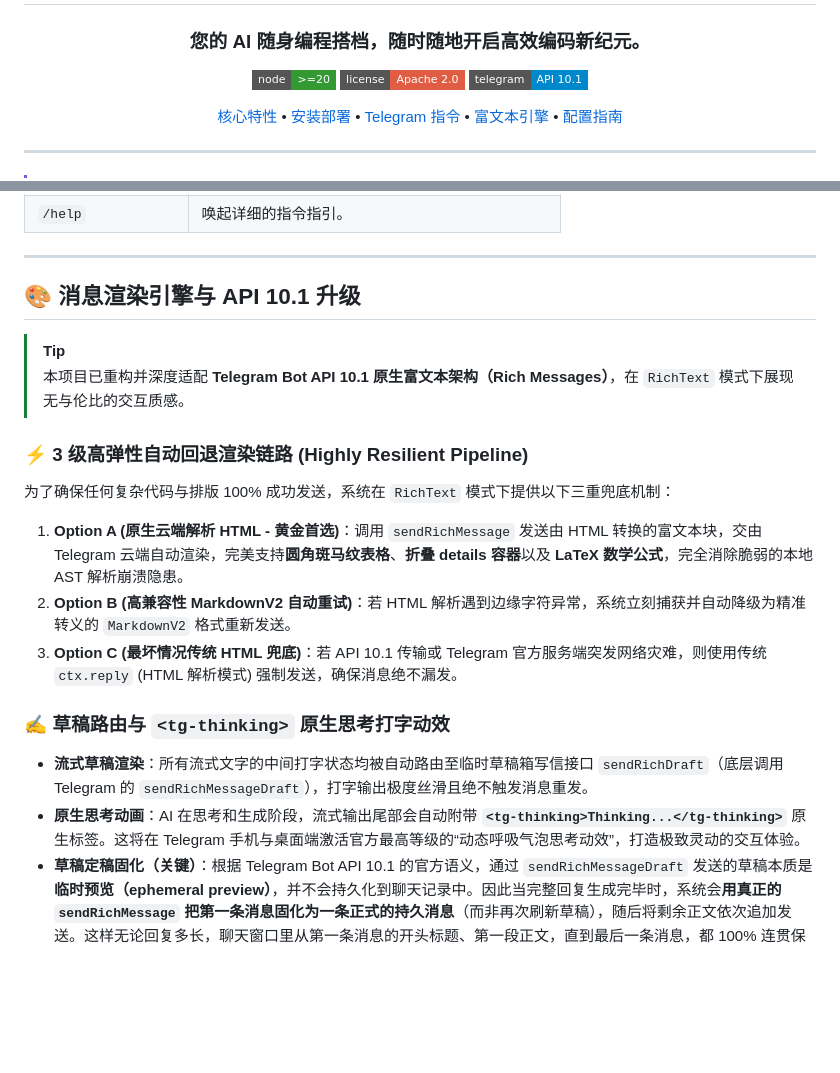
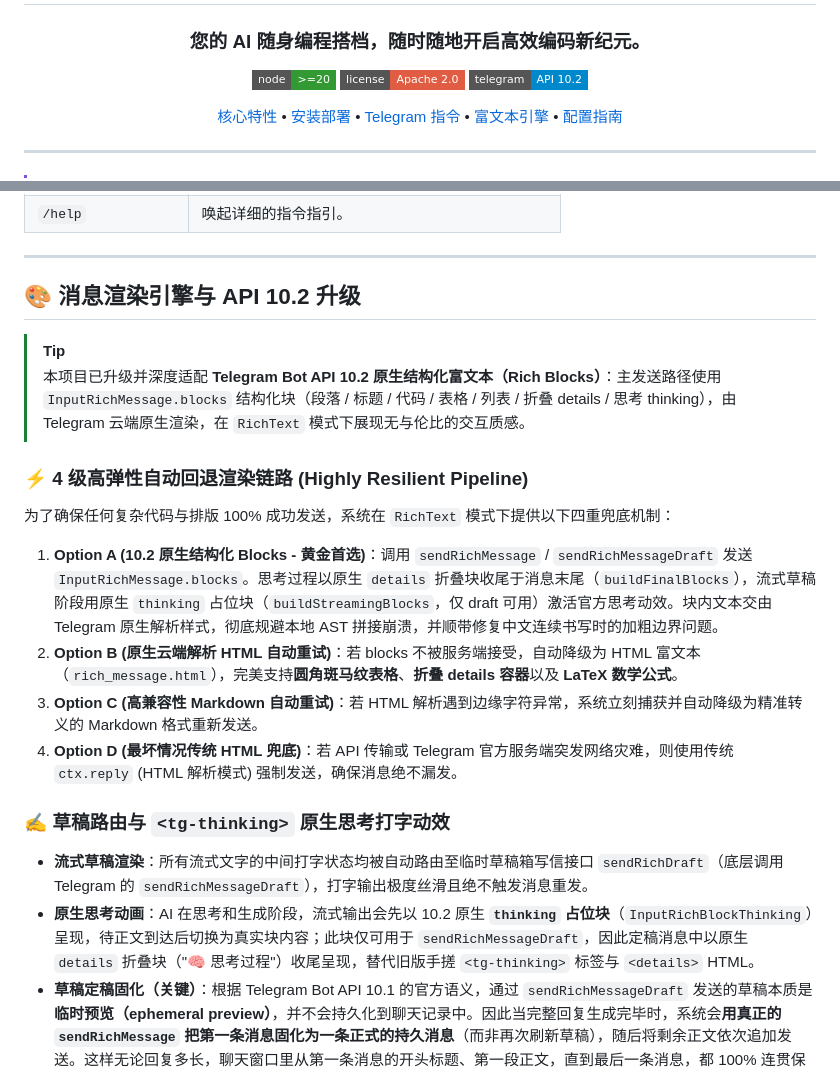
Before and after one commit to qcsunny/gemini-cli-telegram, a Markdown page: README.md, 2 parts joined by grey strips. GitHub-like rendering; badges without logos; blank space fills up the shorter version.

Commit message:
docs: document Bot API 10.2 native blocks primary path and 4-level fallback

```diff
--- a/README.md
+++ b/README.md
@@ -7,7 +7,7 @@
 <p>
   <a href="https://nodejs.org/"><img src="https://img.shields.io/badge/node-%3E%3D20-339933?style=flat-square&logo=node.js" alt="Node.js"></a>
   <a href="LICENSE"><img src="https://img.shields.io/badge/license-Apache%202.0-red?style=flat-square" alt="License"></a>
-  <a href="https://t.me/BotFather"><img src="https://img.shields.io/badge/telegram-API%2010.1-0088cc?style=flat-square&logo=telegram" alt="Telegram"></a>
+  <a href="https://t.me/BotFather"><img src="https://img.shields.io/badge/telegram-API%2010.2-0088cc?style=flat-square&logo=telegram" alt="Telegram"></a>
 </p>
 
 <p>
@@ -128,20 +128,21 @@ sudo ./scripts/install-service.sh
 
 ---
 
-## 🎨 消息渲染引擎与 API 10.1 升级
+## 🎨 消息渲染引擎与 API 10.2 升级
 
 > [!TIP]
-> 本项目已重构并深度适配 **Telegram Bot API 10.1 原生富文本架构（Rich Messages）**，在 `RichText` 模式下展现无与伦比的交互质感。
+> 本项目已升级并深度适配 **Telegram Bot API 10.2 原生结构化富文本（Rich Blocks）**：主发送路径使用 `InputRichMessage.blocks` 结构化块（段落 / 标题 / 代码 / 表格 / 列表 / 折叠 details / 思考 thinking），由 Telegram 云端原生渲染，在 `RichText` 模式下展现无与伦比的交互质感。
 
-### ⚡ 3 级高弹性自动回退渲染链路 (Highly Resilient Pipeline)
-为了确保任何复杂代码与排版 100% 成功发送，系统在 `RichText` 模式下提供以下三重兜底机制：
-1. **Option A (原生云端解析 HTML - 黄金首选)**：调用 `sendRichMessage` 发送由 HTML 转换的富文本块，交由 Telegram 云端自动渲染，完美支持**圆角斑马纹表格**、**折叠 details 容器**以及 **LaTeX 数学公式**，完全消除脆弱的本地 AST 解析崩溃隐患。
-2. **Option B (高兼容性 MarkdownV2 自动重试)**：若 HTML 解析遇到边缘字符异常，系统立刻捕获并自动降级为精准转义的 `MarkdownV2` 格式重新发送。
-3. **Option C (最坏情况传统 HTML 兜底)**：若 API 10.1 传输或 Telegram 官方服务端突发网络灾难，则使用传统 `ctx.reply` (HTML 解析模式) 强制发送，确保消息绝不漏发。
+### ⚡ 4 级高弹性自动回退渲染链路 (Highly Resilient Pipeline)
+ 为了确保任何复杂代码与排版 100% 成功发送，系统在 `RichText` 模式下提供以下四重兜底机制：
+ 1. **Option A (10.2 原生结构化 Blocks - 黄金首选)**：调用 `sendRichMessage` / `sendRichMessageDraft` 发送 `InputRichMessage.blocks`。思考过程以原生 `details` 折叠块收尾于消息末尾（`buildFinalBlocks`），流式草稿阶段用原生 `thinking` 占位块（`buildStreamingBlocks`，仅 draft 可用）激活官方思考动效。块内文本交由 Telegram 原生解析样式，彻底规避本地 AST 拼接崩溃，并顺带修复中文连续书写时的加粗边界问题。
+ 2. **Option B (原生云端解析 HTML 自动重试)**：若 blocks 不被服务端接受，自动降级为 HTML 富文本（`rich_message.html`），完美支持**圆角斑马纹表格**、**折叠 details 容器**以及 **LaTeX 数学公式**。
+ 3. **Option C (高兼容性 Markdown 自动重试)**：若 HTML 解析遇到边缘字符异常，系统立刻捕获并自动降级为精准转义的 Markdown 格式重新发送。
+ 4. **Option D (最坏情况传统 HTML 兜底)**：若 API 传输或 Telegram 官方服务端突发网络灾难，则使用传统 `ctx.reply` (HTML 解析模式) 强制发送，确保消息绝不漏发。
 
 ### ✍️ 草稿路由与 `<tg-thinking>` 原生思考打字动效
 - **流式草稿渲染**：所有流式文字的中间打字状态均被自动路由至临时草稿箱写信接口 `sendRichDraft`（底层调用 Telegram 的 `sendRichMessageDraft`），打字输出极度丝滑且绝不触发消息重发。
-- **原生思考动画**：AI 在思考和生成阶段，流式输出尾部会自动附带 **`<tg-thinking>Thinking...</tg-thinking>`** 原生标签。这将在 Telegram 手机与桌面端激活官方最高等级的“动态呼吸气泡思考动效”，打造极致灵动的交互体验。
+- **原生思考动画**：AI 在思考和生成阶段，流式输出会先以 10.2 原生 **`thinking` 占位块**（`InputRichBlockThinking`）呈现，待正文到达后切换为真实块内容；此块仅可用于 `sendRichMessageDraft`，因此定稿消息中以原生 `details` 折叠块（"🧠 思考过程"）收尾呈现，替代旧版手搓 `<tg-thinking>` 标签与 `<details>` HTML。
 - **草稿定稿固化（关键）**：根据 Telegram Bot API 10.1 的官方语义，通过 `sendRichMessageDraft` 发送的草稿本质是**临时预览（ephemeral preview）**，并不会持久化到聊天记录中。因此当完整回复生成完毕时，系统会**用真正的 `sendRichMessage` 把第一条消息固化为一条正式的持久消息**（而非再次刷新草稿），随后将剩余正文依次追加发送。这样无论回复多长，聊天窗口里从第一条消息的开头标题、第一段正文，直到最后一条消息，都 100% 连贯保留，绝不会出现第一条消息（或开头段落）被擦除、吞掉或截断的情况。统计脚注（模型、耗时、Token 消耗）始终收尾于最后一条消息。
 - **单条消息无字符上限（已实测验证）**：经真实长消息压测确认，在当前运行环境（Telegram 富文本通道 + 本地代理）下，`sendRichMessage`（定稿正式消息）与 `sendRichDraft`（流式草稿）**均不存在单条消息的字符数上限**，超长正文（数万字）可完整、不被截断地作为一条消息收发。因此项目已**关闭正文切分**：最终正文作为一条完整消息发送，流式草稿也始终展示完整已生成内容，不再按 4096 字符切片或滑动窗口截断。若需在未来某环境恢复保守切分（例如 Telegram 策略变更导致超长消息失败），可于 `src/core/messageLoop.ts` 中将实验开关 `NO_BODY_CHUNK` 与 `NO_DRAFT_CHUNK` 改回 `false`，即可恢复按 4096 字符的安全切分与流式滑动窗口。
 
```
